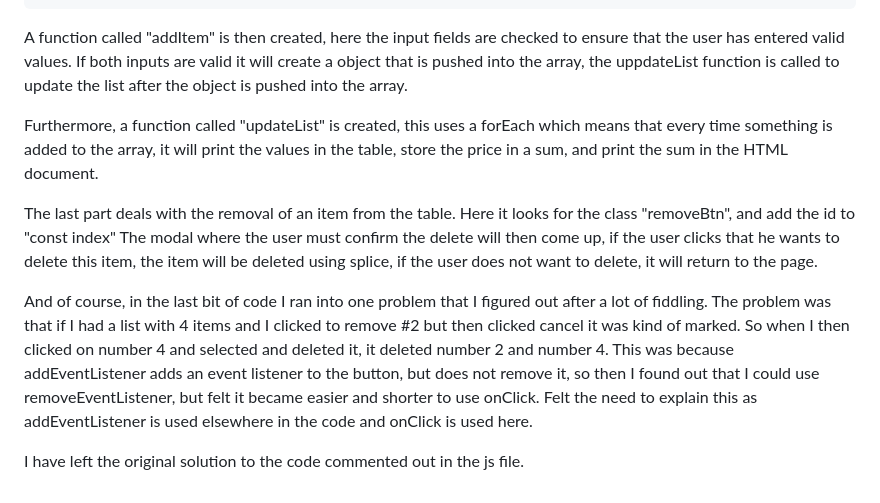
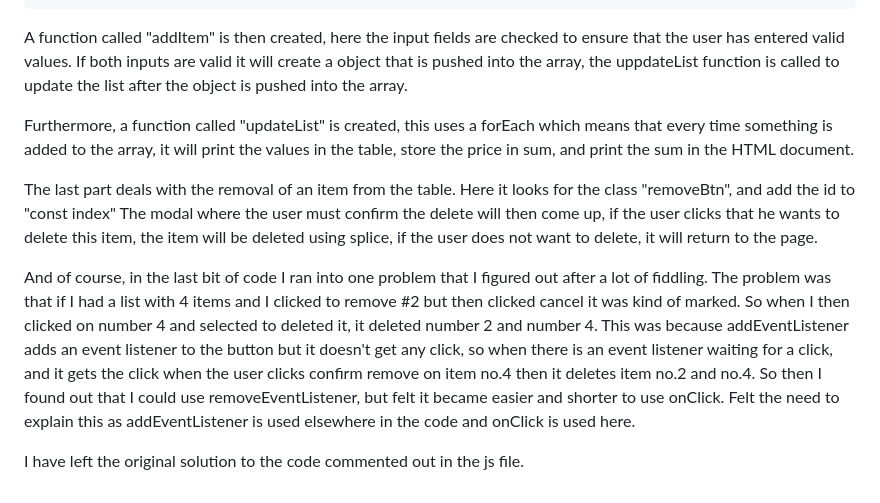
Before and after one commit to wroan92/Arbeidskrav1-Javascript-og-API, a Markdown page: README.md, the part around the change. GitHub-like rendering.

Commit message:
Changed some text in readme.md

```diff
--- a/README.md
+++ b/README.md
@@ -38,12 +38,12 @@ In the first part of the code, a modal is opened, if the user has checked the ch
 
 A function called "addItem" is then created, here the input fields are checked to ensure that the user has entered valid values. If both inputs are valid it will create a object that is pushed into the array, the uppdateList function is called to update the list after the object is pushed into the array.
 
-Furthermore, a function called "updateList" is created, this uses a forEach which means that every time something is added to the array, it will print the values in the table, store the price in a sum, and print the sum in the HTML document.
+Furthermore, a function called "updateList" is created, this uses a forEach which means that every time something is added to the array, it will print the values in the table, store the price in sum, and print the sum in the HTML document.
 
 The last part deals with the removal of an item from the table. Here it looks for the class "removeBtn", and add the id to "const index"
 The modal where the user must confirm the delete will then come up, if the user clicks that he wants to delete this item, the item will be deleted using splice, if the user does not want to delete, it will return to the page.
 
-And of course, in the last bit of code I ran into one problem that I figured out after a lot of fiddling. The problem was that if I had a list with 4 items and I clicked to remove #2 but then clicked cancel it was kind of marked. So when I then clicked on number 4 and selected and deleted it, it deleted number 2 and number 4. This was because addEventListener adds an event listener to the button, but does not remove it, so then I found out that I could use removeEventListener, but felt it became easier and shorter to use onClick.
+And of course, in the last bit of code I ran into one problem that I figured out after a lot of fiddling. The problem was that if I had a list with 4 items and I clicked to remove #2 but then clicked cancel it was kind of marked. So when I then clicked on number 4 and selected to deleted it, it deleted number 2 and number 4. This was because addEventListener adds an event listener to the button but it doesn't get any click, so when there is an event listener waiting for a click, and it gets the click when the user clicks confirm remove on item no.4 then it deletes item no.2 and no.4. So then I found out that I could use removeEventListener, but felt it became easier and shorter to use onClick.
 Felt the need to explain this as addEventListener is used elsewhere in the code and onClick is used here.
 
 I have left the original solution to the code commented out in the js file.
```
